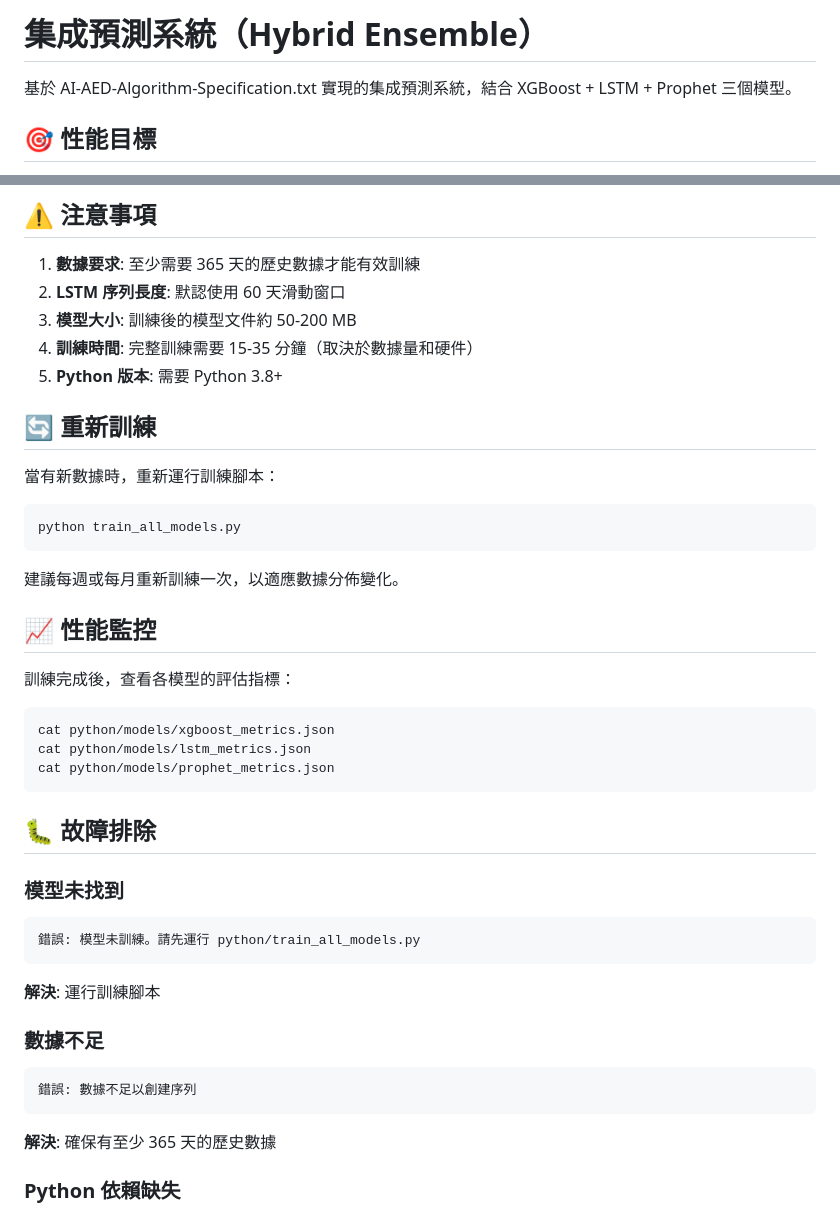
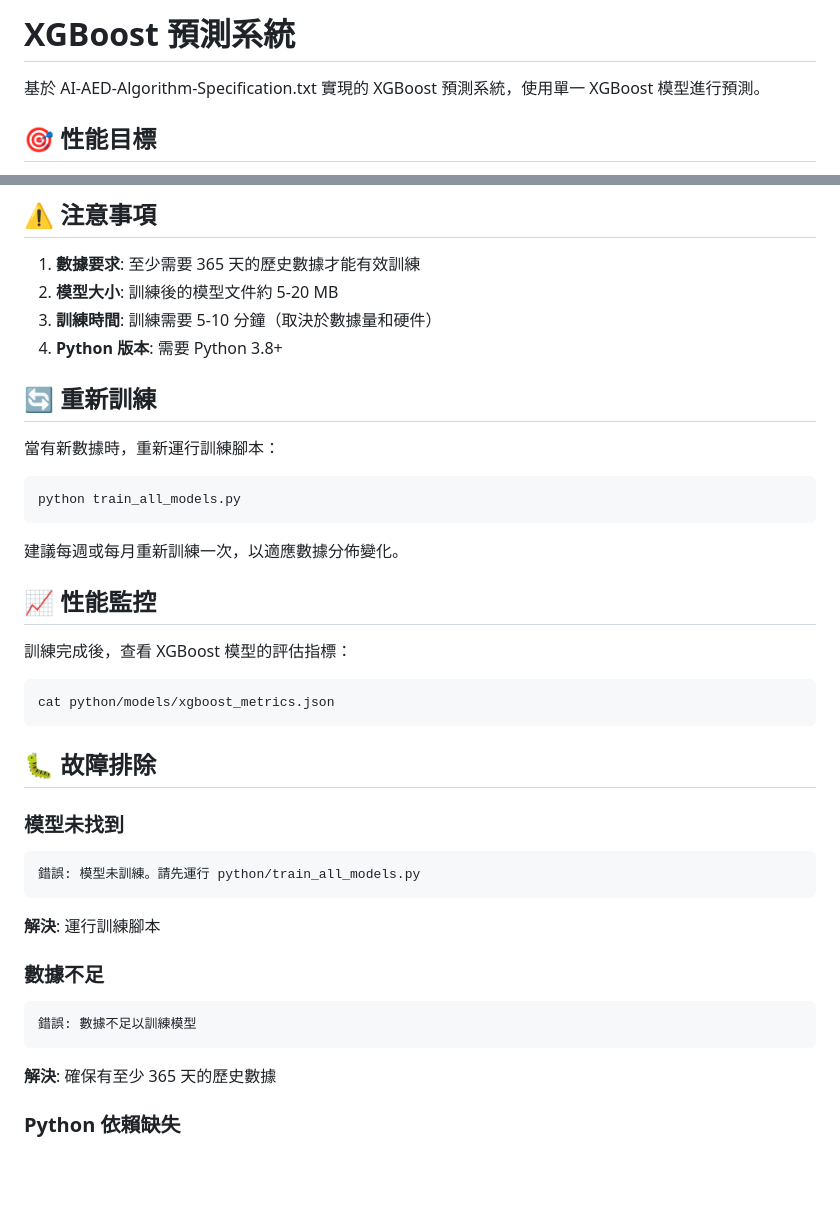
Before and after one commit to marcozku/ndh-aed-prediction, a Markdown page: python/README.md, 2 parts joined by grey strips. GitHub-like rendering; blank space fills up the shorter version.

````diff
--- a/python/README.md
+++ b/python/README.md
@@ -1,6 +1,6 @@
-# 集成預測系統（Hybrid Ensemble）
+# XGBoost 預測系統
 
-基於 AI-AED-Algorithm-Specification.txt 實現的集成預測系統，結合 XGBoost + LSTM + Prophet 三個模型。
+基於 AI-AED-Algorithm-Specification.txt 實現的 XGBoost 預測系統，使用單一 XGBoost 模型進行預測。
 
 ## 🎯 性能目標
 
@@ -161,10 +136,9 @@ python/
 ## ⚠️ 注意事項
 
 1. **數據要求**: 至少需要 365 天的歷史數據才能有效訓練
-2. **LSTM 序列長度**: 默認使用 60 天滑動窗口
-3. **模型大小**: 訓練後的模型文件約 50-200 MB
-4. **訓練時間**: 完整訓練需要 15-35 分鐘（取決於數據量和硬件）
-5. **Python 版本**: 需要 Python 3.8+
+2. **模型大小**: 訓練後的模型文件約 5-20 MB
+3. **訓練時間**: 訓練需要 5-10 分鐘（取決於數據量和硬件）
+4. **Python 版本**: 需要 Python 3.8+
 
 ## 🔄 重新訓練
 
@@ -178,12 +152,10 @@ python train_all_models.py
 
 ## 📈 性能監控
 
-訓練完成後，查看各模型的評估指標：
+訓練完成後，查看 XGBoost 模型的評估指標：
 
 ```bash
 cat python/models/xgboost_metrics.json
-cat python/models/lstm_metrics.json
-cat python/models/prophet_metrics.json
 ```
 
 ## 🐛 故障排除
@@ -196,7 +168,7 @@ cat python/models/prophet_metrics.json
 
 ### 數據不足
 ```
-錯誤: 數據不足以創建序列
+錯誤: 數據不足以訓練模型
 ```
 **解決**: 確保有至少 365 天的歷史數據
 
````
Also changed, not shown: other parts of python/README.md (+9 -34 lines), ENSEMBLE_IMPLEMENTATION.md (+19 -43 lines).
